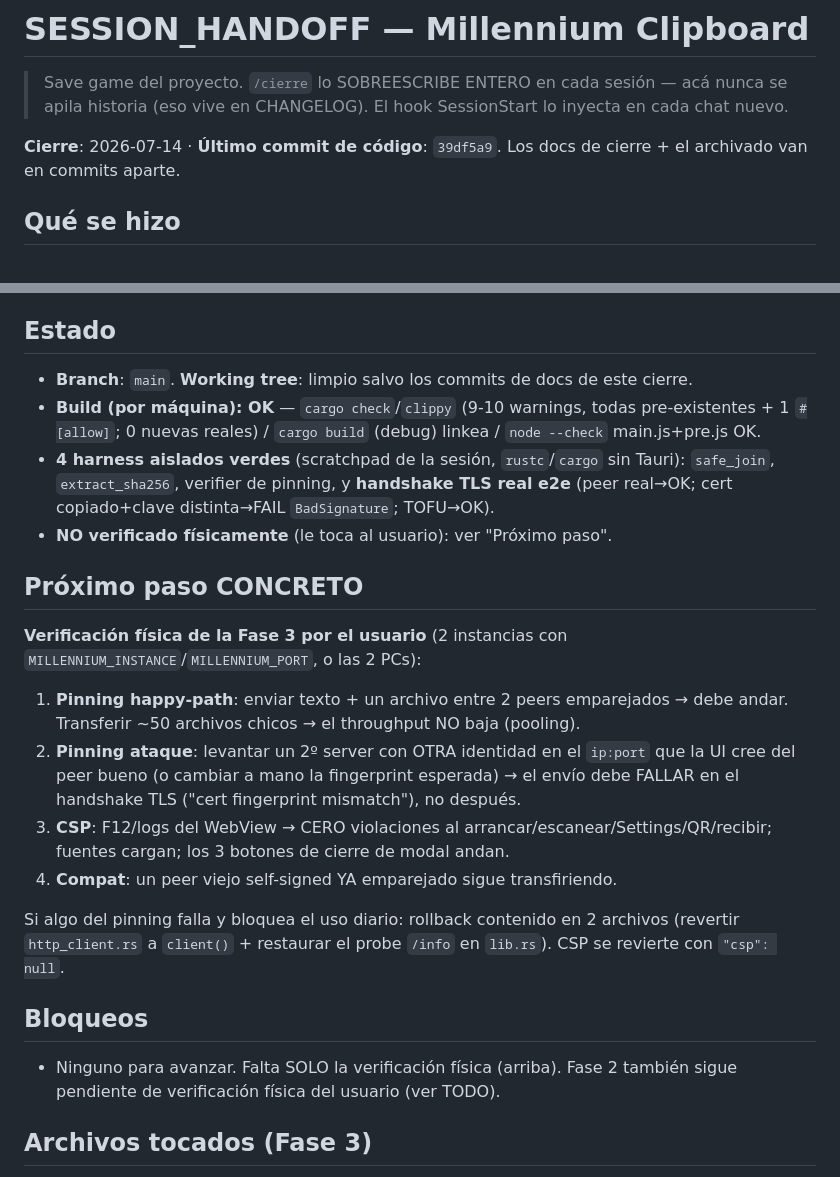
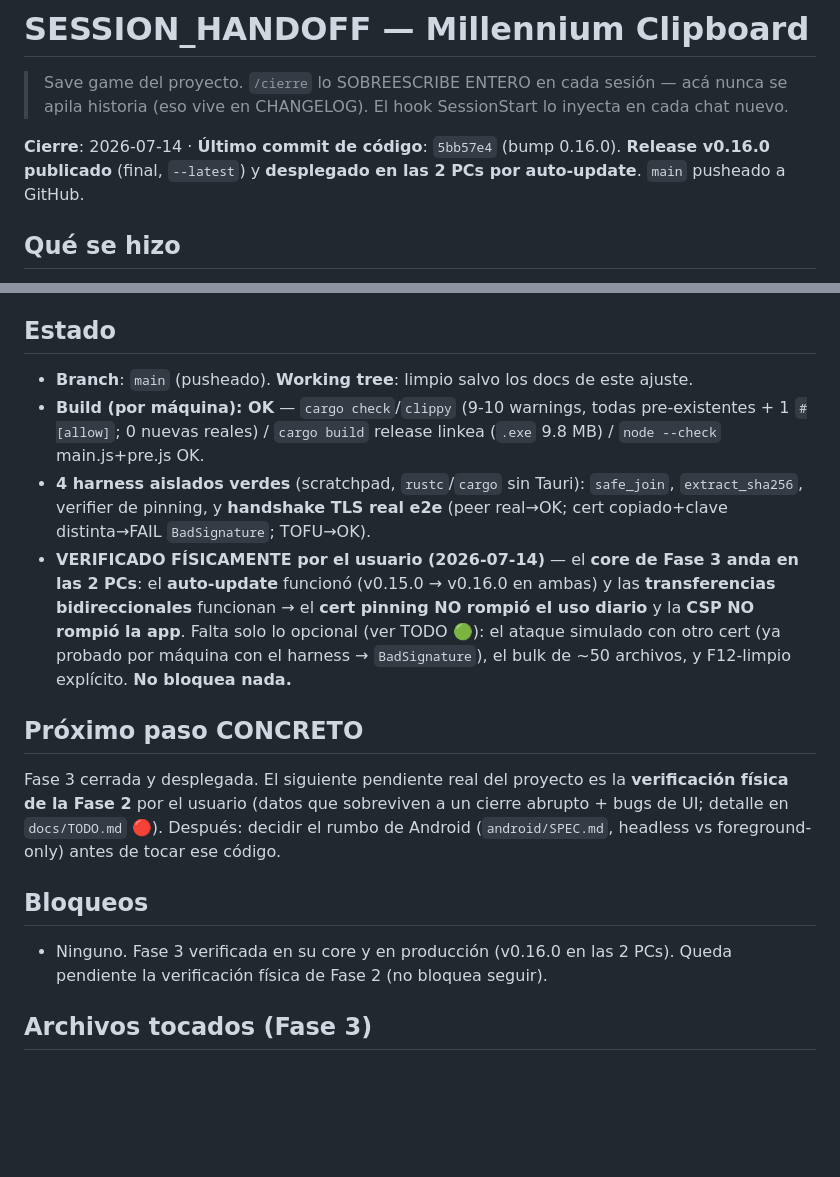
Before and after one commit to guidocameraeq/Millennium-Clipboard, a Markdown page: docs/SESSION_HANDOFF.md, 2 parts joined by grey strips. Rendered like a GitHub page; blank space fills up the shorter version.

```diff
--- a/docs/SESSION_HANDOFF.md
+++ b/docs/SESSION_HANDOFF.md
@@ -2,7 +2,7 @@
 
 > Save game del proyecto. `/cierre` lo SOBREESCRIBE ENTERO en cada sesión — acá nunca se apila historia (eso vive en CHANGELOG). El hook SessionStart lo inyecta en cada chat nuevo.
 
-**Cierre**: 2026-07-14 · **Último commit de código**: `39df5a9`. Los docs de cierre + el archivado van en commits aparte.
+**Cierre**: 2026-07-14 · **Último commit de código**: `5bb57e4` (bump 0.16.0). **Release v0.16.0 publicado** (final, `--latest`) y **desplegado en las 2 PCs por auto-update**. `main` pusheado a GitHub.
 
 ## Qué se hizo
 
@@ -20,24 +20,18 @@
 
 ## Estado
 
-- **Branch**: `main`. **Working tree**: limpio salvo los commits de docs de este cierre.
-- **Build (por máquina): OK** — `cargo check`/`clippy` (9-10 warnings, todas pre-existentes + 1 `#[allow]`; 0 nuevas reales) / `cargo build` (debug) linkea / `node --check` main.js+pre.js OK.
-- **4 harness aislados verdes** (scratchpad de la sesión, `rustc`/`cargo` sin Tauri): `safe_join`, `extract_sha256`, verifier de pinning, y **handshake TLS real e2e** (peer real→OK; cert copiado+clave distinta→FAIL `BadSignature`; TOFU→OK).
-- **NO verificado físicamente** (le toca al usuario): ver "Próximo paso".
+- **Branch**: `main` (pusheado). **Working tree**: limpio salvo los docs de este ajuste.
+- **Build (por máquina): OK** — `cargo check`/`clippy` (9-10 warnings, todas pre-existentes + 1 `#[allow]`; 0 nuevas reales) / `cargo build` release linkea (`.exe` 9.8 MB) / `node --check` main.js+pre.js OK.
+- **4 harness aislados verdes** (scratchpad, `rustc`/`cargo` sin Tauri): `safe_join`, `extract_sha256`, verifier de pinning, y **handshake TLS real e2e** (peer real→OK; cert copiado+clave distinta→FAIL `BadSignature`; TOFU→OK).
+- **VERIFICADO FÍSICAMENTE por el usuario (2026-07-14)** — el **core de Fase 3 anda en las 2 PCs**: el **auto-update** funcionó (v0.15.0 → v0.16.0 en ambas) y las **transferencias bidireccionales** funcionan → el **cert pinning NO rompió el uso diario** y la **CSP NO rompió la app**. Falta solo lo opcional (ver TODO 🟢): el ataque simulado con otro cert (ya probado por máquina con el harness → `BadSignature`), el bulk de ~50 archivos, y F12-limpio explícito. **No bloquea nada.**
 
 ## Próximo paso CONCRETO
 
-**Verificación física de la Fase 3 por el usuario** (2 instancias con `MILLENNIUM_INSTANCE`/`MILLENNIUM_PORT`, o las 2 PCs):
-1. **Pinning happy-path**: enviar texto + un archivo entre 2 peers emparejados → debe andar. Transferir ~50 archivos chicos → el throughput NO baja (pooling).
-2. **Pinning ataque**: levantar un 2º server con OTRA identidad en el `ip:port` que la UI cree del peer bueno (o cambiar a mano la fingerprint esperada) → el envío debe FALLAR en el handshake TLS ("cert fingerprint mismatch"), no después.
-3. **CSP**: F12/logs del WebView → CERO violaciones al arrancar/escanear/Settings/QR/recibir; fuentes cargan; los 3 botones de cierre de modal andan.
-4. **Compat**: un peer viejo self-signed YA emparejado sigue transfiriendo.
-
-Si algo del pinning falla y bloquea el uso diario: rollback contenido en 2 archivos (revertir `http_client.rs` a `client()` + restaurar el probe `/info` en `lib.rs`). CSP se revierte con `"csp": null`.
+Fase 3 cerrada y desplegada. El siguiente pendiente real del proyecto es la **verificación física de la Fase 2** por el usuario (datos que sobreviven a un cierre abrupto + bugs de UI; detalle en `docs/TODO.md` 🔴). Después: decidir el rumbo de Android (`android/SPEC.md`, headless vs foreground-only) antes de tocar ese código.
 
 ## Bloqueos
 
-- Ninguno para avanzar. Falta SOLO la verificación física (arriba). Fase 2 también sigue pendiente de verificación física del usuario (ver TODO).
+- Ninguno. Fase 3 verificada en su core y en producción (v0.16.0 en las 2 PCs). Queda pendiente la verificación física de Fase 2 (no bloquea seguir).
 
 ## Archivos tocados (Fase 3)
 
```
Also changed, not shown: docs/CHANGELOG.md (+2 -2 lines), docs/TODO.md (+2 -2 lines).
